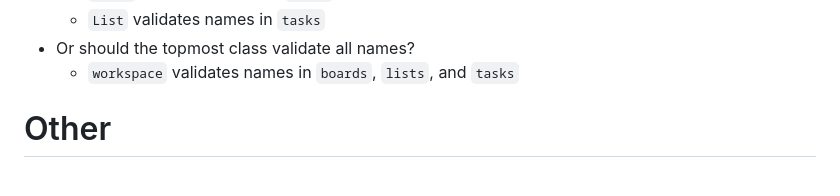
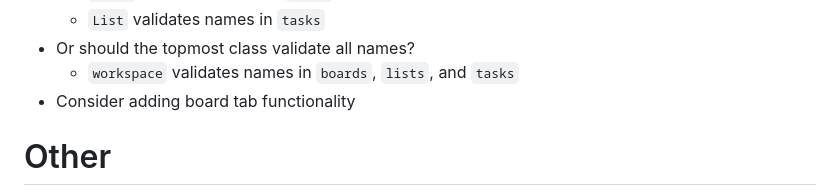
Before and after one commit to simeonrediger/odin-kanban, a Markdown page: TODO.md, the part around the change. GitHub-like rendering.

Commit message:
Consider tab functionality

```diff
--- a/TODO.md
+++ b/TODO.md
@@ -91,6 +91,7 @@ src/
     - `List` validates names in `tasks`
 - Or should the topmost class validate all names?
     - `workspace` validates names in `boards`, `lists`, and `tasks`
+- Consider adding board tab functionality
 
 # Other
 - Consider if Task dates should be immutable
```
